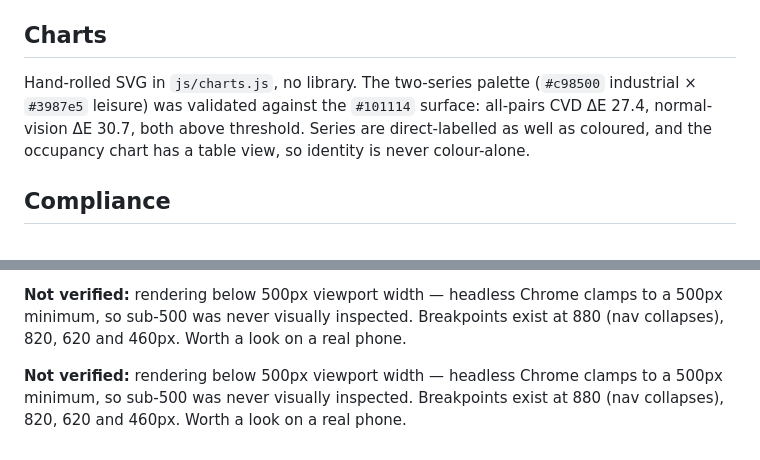
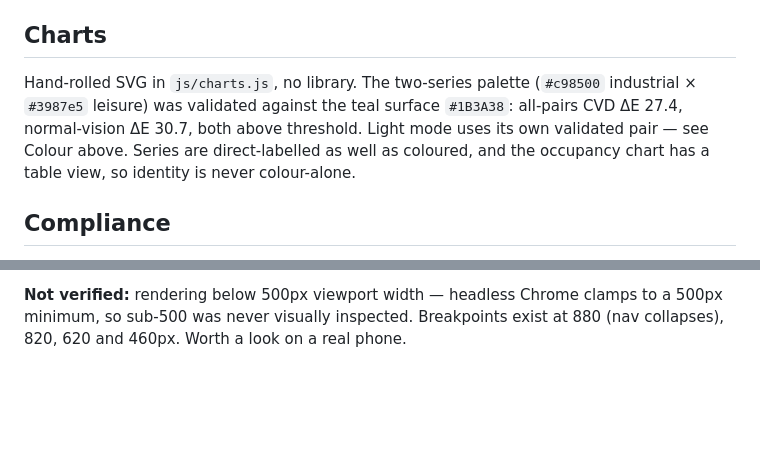
Before and after one commit to KunalDSoni/Mevad, a Markdown page: README.md, 2 parts joined by grey strips. GitHub-like rendering; blank space fills up the shorter version.

Commit message:
Fix duplicated paragraph and stale surface hex in README
Co-Authored-By: Claude Opus 4.8 <noreply@anthropic.com>

```diff
--- a/README.md
+++ b/README.md
@@ -93,8 +93,9 @@ cream surface (`#8f6b12` x `#31699e`) because the dark steps fail contrast there
 ## Charts
 
 Hand-rolled SVG in `js/charts.js`, no library. The two-series palette
-(`#c98500` industrial × `#3987e5` leisure) was validated against the `#101114`
-surface: all-pairs CVD ΔE 27.4, normal-vision ΔE 30.7, both above threshold.
+(`#c98500` industrial × `#3987e5` leisure) was validated against the teal surface
+`#1B3A38`: all-pairs CVD ΔE 27.4, normal-vision ΔE 30.7, both above threshold.
+Light mode uses its own validated pair — see Colour above.
 Series are direct-labelled as well as coloured, and the occupancy chart has a
 table view, so identity is never colour-alone.
 
@@ -126,7 +127,3 @@ Run against the live server at `localhost:8080`, not just as files:
 **Not verified:** rendering below 500px viewport width — headless Chrome clamps to
 a 500px minimum, so sub-500 was never visually inspected. Breakpoints exist at 880
 (nav collapses), 820, 620 and 460px. Worth a look on a real phone.
-
-**Not verified:** rendering below 500px viewport width — headless Chrome clamps to
-a 500px minimum, so sub-500 was never visually inspected. Breakpoints exist at 880
-(nav collapses), 820, 620 and 460px. Worth a look on a real phone.
```
